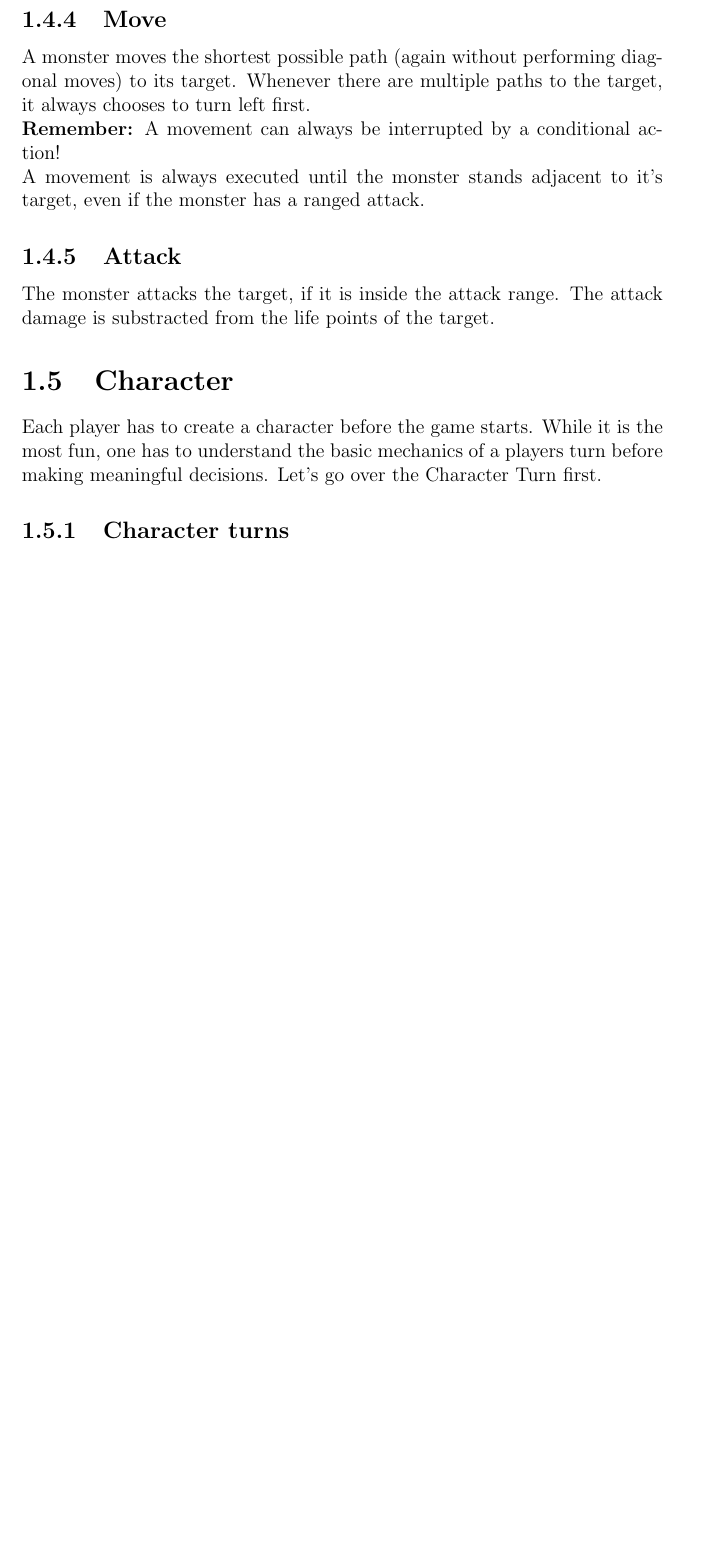
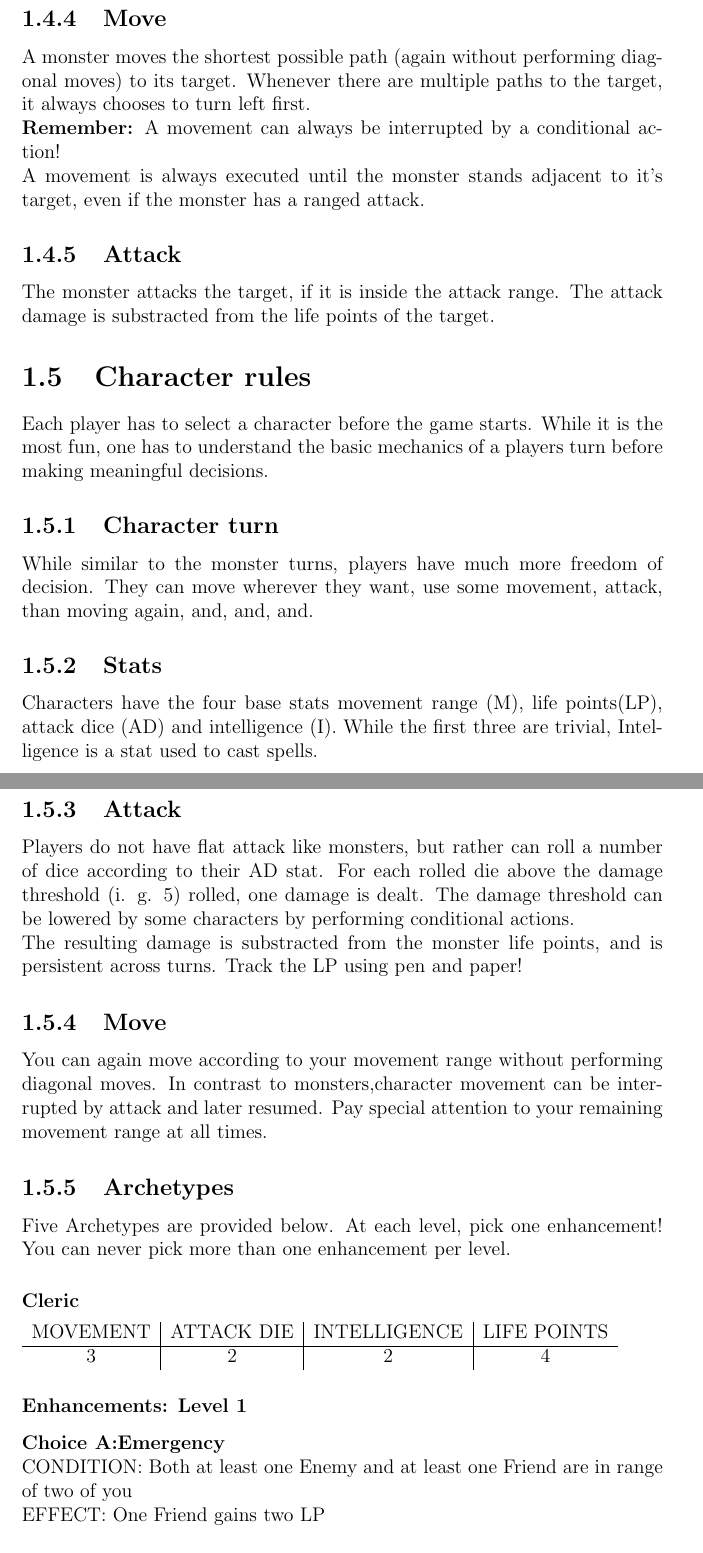
Before and after one commit to Citrusfrucht/mighty_map_crawler, a LaTeX document (book/main.tex, which reads book/TeX_files/chapter01.tex): part of page 6 of 7 before the commit and two parts of pages 6 and 7 of 8 after it, the two joined at a grey line, cut so that both start at the same text, the shorter picture padded with empty space. Compiled offline with pdfLaTeX.

Commit message:
Added archetypes to main document

```diff
--- a/book/TeX_files/chapter01.tex
+++ b/book/TeX_files/chapter01.tex
@@ -42,6 +42,31 @@ A monster moves the shortest possible path (again without performing diagonal mo
 \subsection{Attack}
 The monster attacks the target, if it is inside the attack range. The attack damage is substracted from the life points of the target.
 
-\section{Character}
-Each player has to create a character before the game starts. While it is the most fun, one has to understand the basic mechanics of a players turn before making meaningful decisions. Let's go over the Character Turn first.
-\subsection{Character turns}
+\section{Character rules}
+Each player has to select a character before the game starts. While it is the most fun, one has to understand the basic mechanics of a players turn before making meaningful decisions.
+\subsection{Character turn}
+While similar to the monster turns, players have much more freedom of decision. They can move wherever they want, use some movement, attack, than moving again, and, and, and.
+
+\subsection{Stats}
+Characters have the four base stats movement range (M), life points(LP), attack dice (AD) and intelligence (I). While the first three are trivial, Intelligence is a stat used to cast spells.
+
+\subsection{Attack}
+Players do not have flat attack like monsters, but rather can roll a number of dice according to their AD stat. For each rolled die above the damage threshold (i. g. 5) rolled, one damage is dealt. The damage threshold can be lowered by some characters by performing conditional actions. \\ The resulting damage is substracted from the monster life points, and is persistent across turns. Track the LP using pen and paper!
+
+\subsection{Move}
+You can again move according to your movement range without performing diagonal moves. In contrast to monsters,character movement can be interrupted by attack and later resumed. Pay special attention to your remaining movement range at all times.
+
+\subsection{Archetypes}
+Five Archetypes are provided below. At each level, pick one enhancement! You can never pick more than one enhancement per level.
+\subsubsection{Cleric}
+
+\begin{tabular}{c|c|c|c}
+	\uppercase{Movement} & \uppercase{Attack Die} & \uppercase{Intelligence} & \uppercase{Life points} \\
+	\hline
+	3 & 2 & 2 & 4 \\
+\end{tabular}
+
+\subsubsection*{Enhancements: Level 1}
+
+\textbf{Choice A:Emergency} \newline \uppercase{Condition:} Both at least one Enemy and at least one Friend are in range of two of you \newline \uppercase{Effect:} One Friend gains two LP\newline \newline
+\textbf{Choice B: Bane of the undead} \newline \uppercase{Condition:} An undead character is adjacent to the character.  \newline \uppercase{Effect:} You can move the adjacent undead by one field.
```
Also changed, not shown: Characters/Cleric/template_Letter.tex (added, +18 -0 lines), Characters/Cleric/template_Letter.pdf (added), book/main.pdf, 9 other files.
